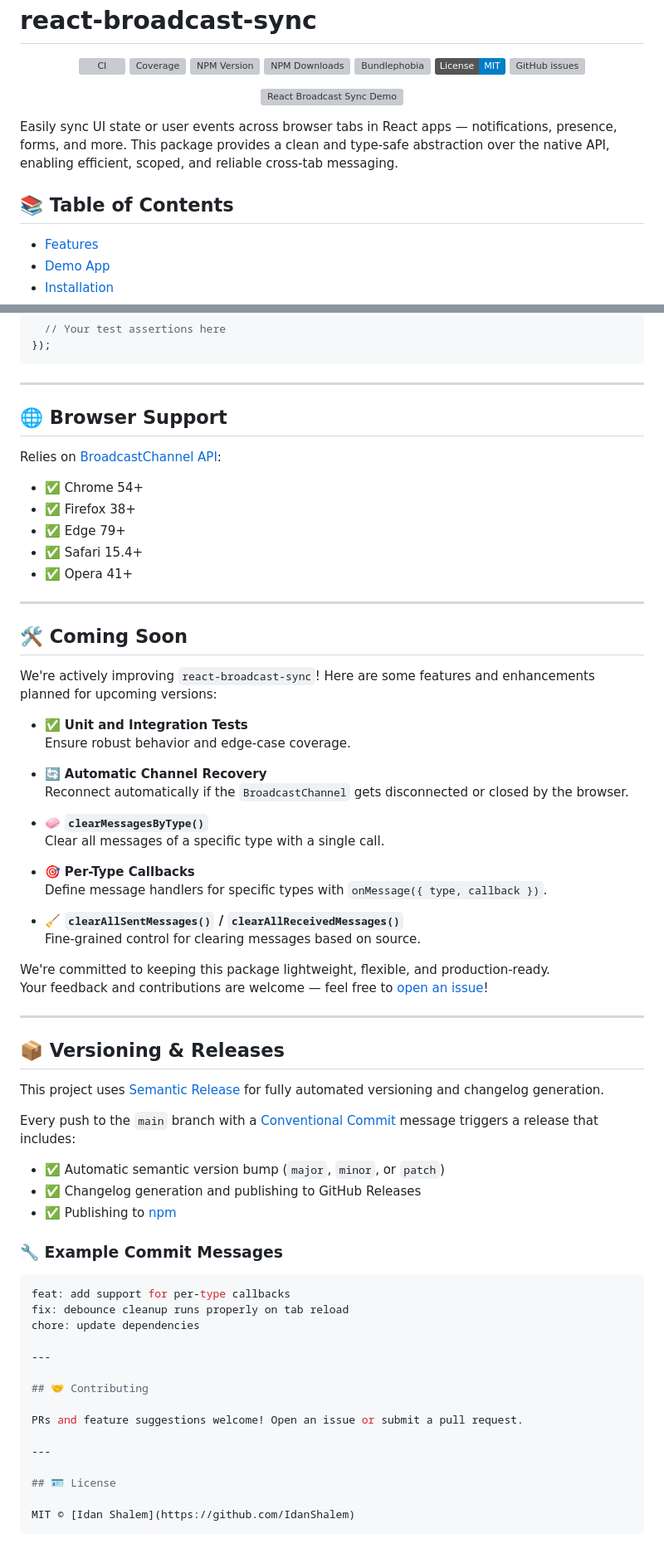
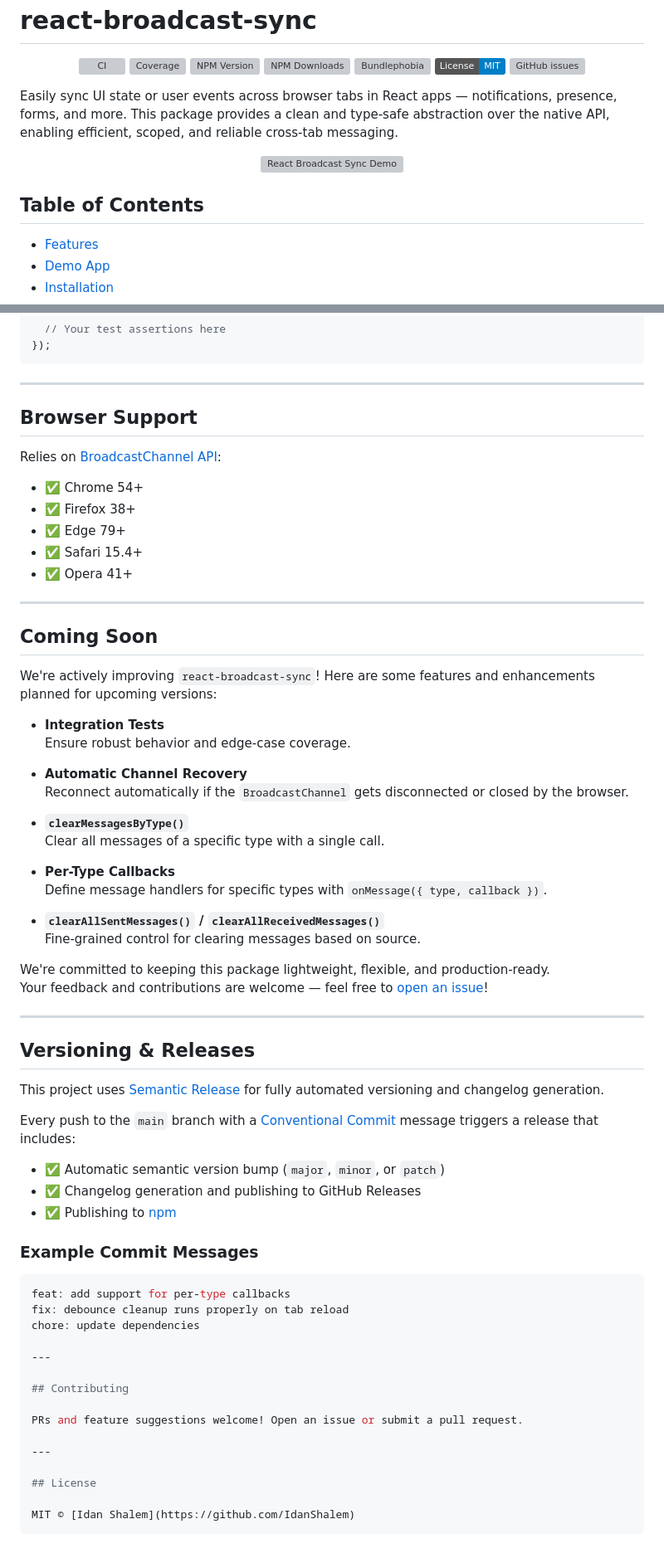
Before and after one commit to IdanShalem/react-broadcast-sync, a Markdown page: README.md, 2 parts joined by grey strips. Shown at 83% size. Drawn GitHub-style; badges without logos; grey boxes are pictures that could not be loaded.

Commit message:
fix: updated readme

````diff
--- a/README.md
+++ b/README.md
@@ -32,13 +32,13 @@
   </a>
 </p>
 
+Easily sync UI state or user events across browser tabs in React apps — notifications, presence, forms, and more. This package provides a clean and type-safe abstraction over the native API, enabling efficient, scoped, and reliable cross-tab messaging.
+
 <p align="center">
   <img src="https://raw.githubusercontent.com/IdanShalem/react-broadcast-sync/main/demo/react-broadcast-sync-demo/public/assets/react-broadcast-sync-demo-video.gif" alt="React Broadcast Sync Demo" width="600" />
 </p>
 
-Easily sync UI state or user events across browser tabs in React apps — notifications, presence, forms, and more. This package provides a clean and type-safe abstraction over the native API, enabling efficient, scoped, and reliable cross-tab messaging.
-
-## 📚 Table of Contents
+## Table of Contents
 
 - [Features](#-features)
 - [Demo App](#-demo-app)
@@ -503,7 +503,7 @@ test('should render messages from provider', () => {
 
 ---
 
-## 🌐 Browser Support
+## Browser Support
 
 Relies on [BroadcastChannel API](https://developer.mozilla.org/en-US/docs/Web/API/BroadcastChannel):
 
@@ -515,23 +515,23 @@ Relies on [BroadcastChannel API](https://developer.mozilla.org/en-US/docs/Web/AP
 
 ---
 
-## 🛠️ Coming Soon
+## Coming Soon
 
 We're actively improving `react-broadcast-sync`! Here are some features and enhancements planned for upcoming versions:
 
-- ✅ **Unit and Integration Tests**
+- **Integration Tests**
   Ensure robust behavior and edge-case coverage.
 
-- 🔄 **Automatic Channel Recovery**
+- **Automatic Channel Recovery**
   Reconnect automatically if the `BroadcastChannel` gets disconnected or closed by the browser.
 
-- 🧼 **`clearMessagesByType()`**
+- **`clearMessagesByType()`**
   Clear all messages of a specific type with a single call.
 
-- 🎯 **Per-Type Callbacks**
+- **Per-Type Callbacks**
   Define message handlers for specific types with `onMessage({ type, callback })`.
 
-- 🧹 **`clearAllSentMessages()` / `clearAllReceivedMessages()`**
+- **`clearAllSentMessages()` / `clearAllReceivedMessages()`**
   Fine-grained control for clearing messages based on source.
 
 We're committed to keeping this package lightweight, flexible, and production-ready.
@@ -539,7 +539,7 @@ Your feedback and contributions are welcome — feel free to [open an issue](htt
 
 ---
 
-## 📦 Versioning & Releases
+## Versioning & Releases
 
 This project uses [Semantic Release](https://semantic-release.gitbook.io/) for fully automated versioning and changelog generation.
 
@@ -549,7 +549,7 @@ Every push to the `main` branch with a [Conventional Commit](https://www.convent
 - ✅ Changelog generation and publishing to GitHub Releases
 - ✅ Publishing to [npm](https://www.npmjs.com/package/react-broadcast-sync)
 
-### 🔧 Example Commit Messages
+### Example Commit Messages
 
 ```bash
 feat: add support for per-type callbacks
@@ -558,13 +558,13 @@ chore: update dependencies
 
 ---
 
-## 🤝 Contributing
+## Contributing
 
 PRs and feature suggestions welcome! Open an issue or submit a pull request.
 
 ---
 
-## 🪪 License
+## License
 
 MIT © [Idan Shalem](https://github.com/IdanShalem)
 ```
````
Also changed, not shown: other parts of README.md (+26 -26 lines).
